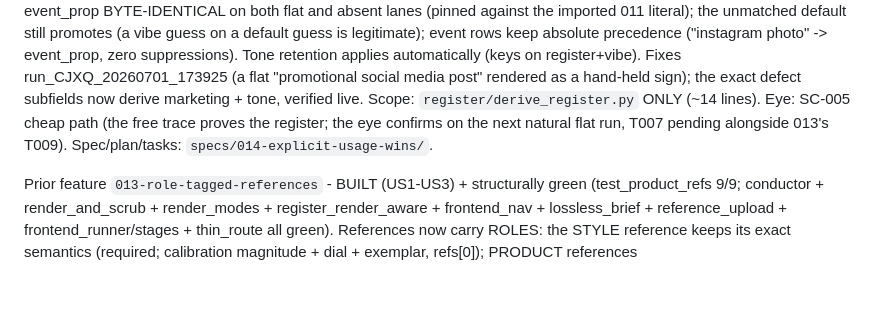
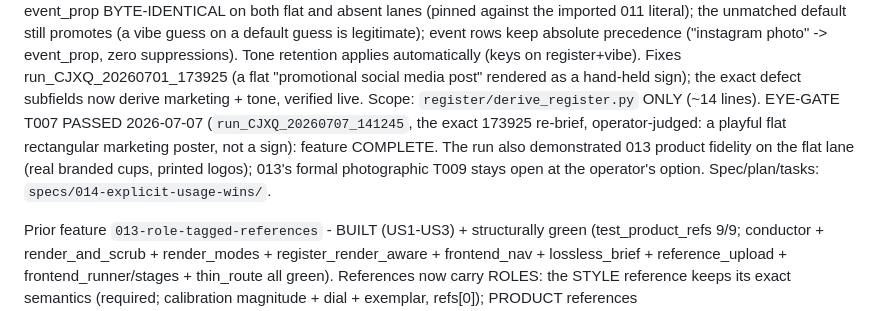
Before and after one commit to alecxie1/xcela, a Markdown page: CLAUDE.md, the part around the change. GitHub-like rendering; blank space fills up the shorter version.

```diff
--- a/CLAUDE.md
+++ b/CLAUDE.md
@@ -147,9 +147,11 @@ and absent lanes (pinned against the imported 011 literal); the unmatched defaul
 photo" -> event_prop, zero suppressions). Tone retention applies automatically (keys on
 register+vibe). Fixes run_CJXQ_20260701_173925 (a flat "promotional social media post" rendered as
 a hand-held sign); the exact defect subfields now derive marketing + tone, verified live. Scope:
-`register/derive_register.py` ONLY (~14 lines). Eye: SC-005 cheap path (the free trace proves the
-register; the eye confirms on the next natural flat run, T007 pending alongside 013's T009).
-Spec/plan/tasks: `specs/014-explicit-usage-wins/`.
+`register/derive_register.py` ONLY (~14 lines). EYE-GATE T007 PASSED 2026-07-07
+(`run_CJXQ_20260707_141245`, the exact 173925 re-brief, operator-judged: a playful flat rectangular
+marketing poster, not a sign): feature COMPLETE. The run also demonstrated 013 product fidelity on the
+flat lane (real branded cups, printed logos); 013's formal photographic T009 stays open at the
+operator's option. Spec/plan/tasks: `specs/014-explicit-usage-wins/`.
 
 Prior feature `013-role-tagged-references` - BUILT (US1-US3) + structurally green
 (test_product_refs 9/9; conductor + render_and_scrub + render_modes + register_render_aware +
```
Also changed, not shown: SYSTEM_MAP.md (+11 -3 lines), specs/014-explicit-usage-wins/tasks.md (+7 -5 lines).
